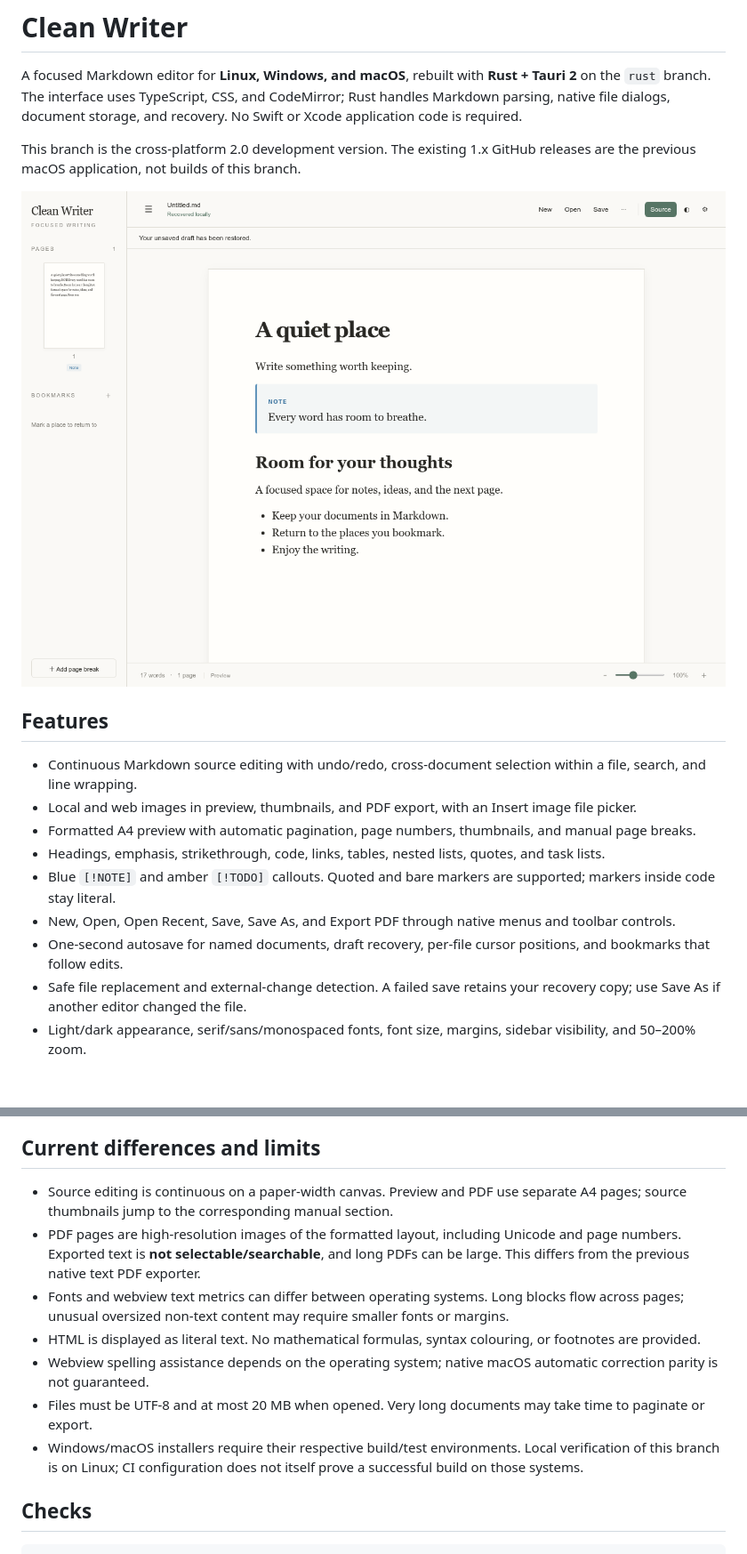
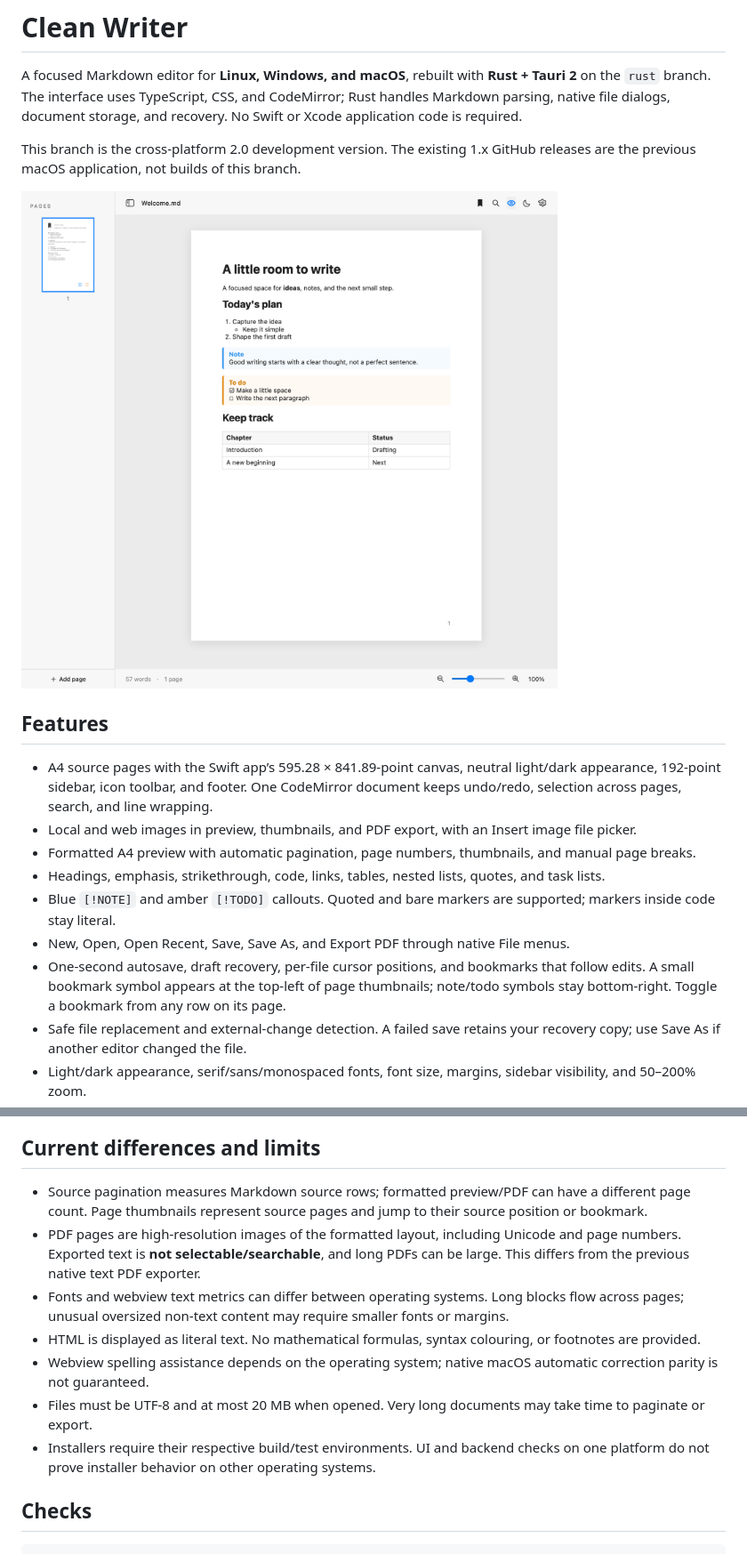
Before and after one commit to chronis10/clean_writer, a Markdown page: README.md, 2 parts joined by grey strips. Shown: that part at 89% size. Rendered like a GitHub page; pictures changed too: docs/screenshots/light-preview.png; blank space fills up the shorter version.

Commit message:
Match Rust writer layout and A4 page editing to Swift

```diff
--- a/README.md
+++ b/README.md
@@ -10,13 +10,13 @@ This branch is the cross-platform 2.0 development version. The existing 1.x GitH
 
 ## Features
 
-- Continuous Markdown source editing with undo/redo, cross-document selection within a file, search, and line wrapping.
+- A4 source pages with the Swift app’s 595.28 × 841.89-point canvas, neutral light/dark appearance, 192-point sidebar, icon toolbar, and footer. One CodeMirror document keeps undo/redo, selection across pages, search, and line wrapping.
 - Local and web images in preview, thumbnails, and PDF export, with an Insert image file picker.
 - Formatted A4 preview with automatic pagination, page numbers, thumbnails, and manual page breaks.
 - Headings, emphasis, strikethrough, code, links, tables, nested lists, quotes, and task lists.
 - Blue `[!NOTE]` and amber `[!TODO]` callouts. Quoted and bare markers are supported; markers inside code stay literal.
-- New, Open, Open Recent, Save, Save As, and Export PDF through native menus and toolbar controls.
-- One-second autosave for named documents, draft recovery, per-file cursor positions, and bookmarks that follow edits.
+- New, Open, Open Recent, Save, Save As, and Export PDF through native File menus.
+- One-second autosave, draft recovery, per-file cursor positions, and bookmarks that follow edits. A small bookmark symbol appears at the top-left of page thumbnails; note/todo symbols stay bottom-right. Toggle a bookmark from any row on its page.
 - Safe file replacement and external-change detection. A failed save retains your recovery copy; use Save As if another editor changed the file.
 - Light/dark appearance, serif/sans/monospaced fonts, font size, margins, sidebar visibility, and 50–200% zoom.
 - Markdown file associations in installers, command-line file opening, and a single desktop instance.
@@ -127,13 +127,13 @@ Images are limited to 16 MB per file/download and 8192 pixels per dimension; lar
 
 ## Current differences and limits
 
-- Source editing is continuous on a paper-width canvas. Preview and PDF use separate A4 pages; source thumbnails jump to the corresponding manual section.
+- Source pagination measures Markdown source rows; formatted preview/PDF can have a different page count. Page thumbnails represent source pages and jump to their source position or bookmark.
 - PDF pages are high-resolution images of the formatted layout, including Unicode and page numbers. Exported text is **not selectable/searchable**, and long PDFs can be large. This differs from the previous native text PDF exporter.
 - Fonts and webview text metrics can differ between operating systems. Long blocks flow across pages; unusual oversized non-text content may require smaller fonts or margins.
 - HTML is displayed as literal text. No mathematical formulas, syntax colouring, or footnotes are provided.
 - Webview spelling assistance depends on the operating system; native macOS automatic correction parity is not guaranteed.
 - Files must be UTF-8 and at most 20 MB when opened. Very long documents may take time to paginate or export.
-- Windows/macOS installers require their respective build/test environments. Local verification of this branch is on Linux; CI configuration does not itself prove a successful build on those systems.
+- Installers require their respective build/test environments. UI and backend checks on one platform do not prove installer behavior on other operating systems.
 
 ## Checks
 
```
Also changed, not shown: other parts of README.md (+14 -14 lines), docs/screenshots/dark-preview.png, docs/screenshots/source-editor.png, 13 other files.
